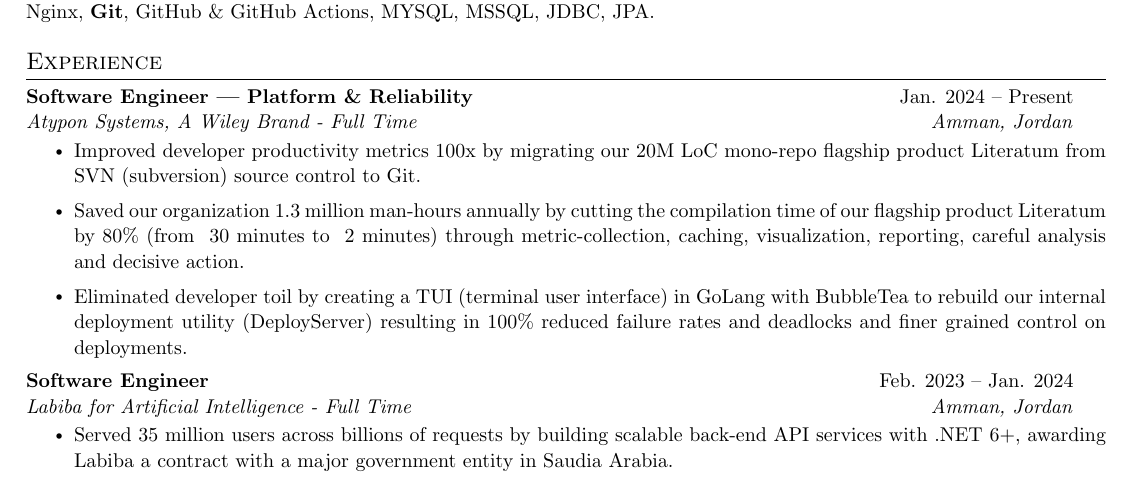
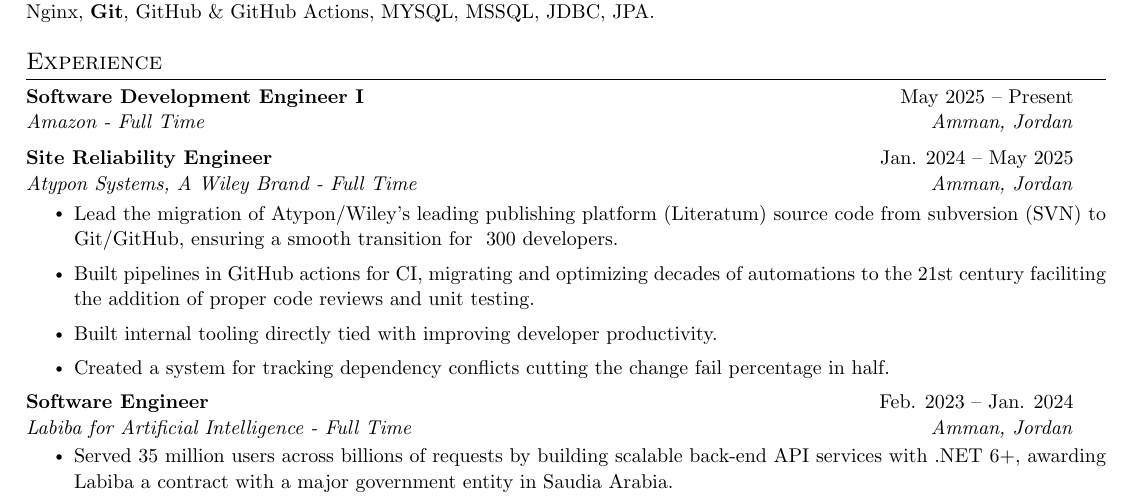
Before and after one commit to hashem78/myresume, a LaTeX CV (resume.tex): part of the page, cut so that both start at the same text. Compiled offline with pdfLaTeX.

Commit message:
update resume

```diff
--- a/resume.tex
+++ b/resume.tex
@@ -127,17 +127,28 @@
 \section{Experience}
   \resumeSubHeadingListStart
   \resumeSubheading
-      {Software Engineer | Platform \& Reliability}{Jan. 2024 -- Present}
+      {Software Development Engineer I}{May 2025 -- Present}
+      {Amazon - Full Time}{Amman, Jordan}
+      \resumeItemListStart
+      \hfill
+      \resumeItemListEnd
+  \resumeSubheading
+      {Site Reliability Engineer}{Jan. 2024 -- May 2025}
       {Atypon Systems, A Wiley Brand - Full Time}{Amman, Jordan}
       \resumeItemListStart
       \resumeItem{
-            Improved developer productivity metrics 100x by migrating our 20M LoC mono-repo flagship product Literatum from SVN (subversion) source control to Git.
+        Lead the migration of Atypon/Wiley's leading publishing platform (Literatum) source code from
+        subversion (SVN) to Git/GitHub, ensuring a smooth transition for ~300 developers.
       }
       \resumeItem{
-            Saved our organization 1.3 million man-hours annually by cutting the compilation time of our flagship product Literatum by 80\% (from ~30 minutes to ~2 minutes) through metric-collection, caching, visualization, reporting, careful analysis and decisive action.
+        Built pipelines in GitHub actions for CI, migrating and optimizing decades of automations to the 21st century
+        faciliting the addition of proper code reviews and unit testing.
       }
       \resumeItem{
-          Eliminated developer toil by creating a TUI (terminal user interface) in GoLang with BubbleTea to rebuild our internal deployment utility (DeployServer) resulting in 100\% reduced failure rates and deadlocks and finer grained control on deployments.
+        Built internal tooling directly tied with improving developer productivity.
+      }
+      \resumeItem{
+          Created a system for tracking dependency conflicts cutting the change fail percentage in half.
       }
       \resumeItemListEnd
     \resumeSubheading
```
Lines whose indentation alone changed are shown as unchanged.
